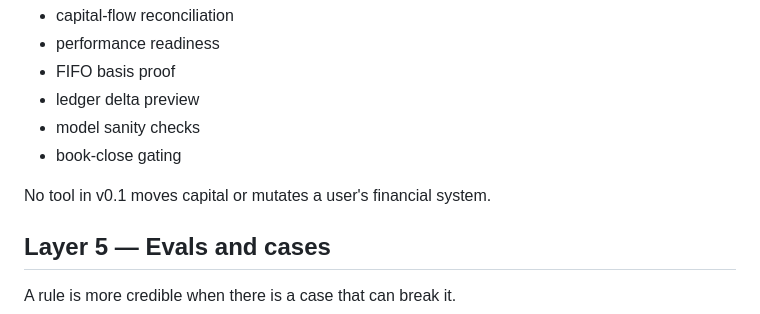
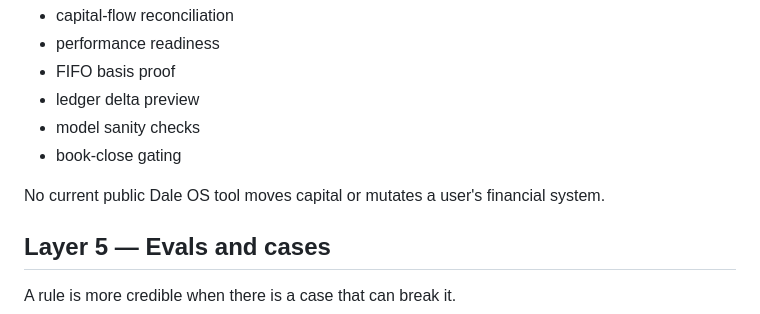
Before and after one commit to Tataku/Dale-OS, a Markdown page: ARCHITECTURE.md, the part around the change. Drawn GitHub-style.

Commit message:
docs: make financial safety statement version-independent

```diff
--- a/ARCHITECTURE.md
+++ b/ARCHITECTURE.md
@@ -37,7 +37,7 @@ Current read-only tools cover:
 - model sanity checks
 - book-close gating
 
-No tool in v0.1 moves capital or mutates a user's financial system.
+No current public Dale OS tool moves capital or mutates a user's financial system.
 
 ## Layer 5 — Evals and cases
 
```
